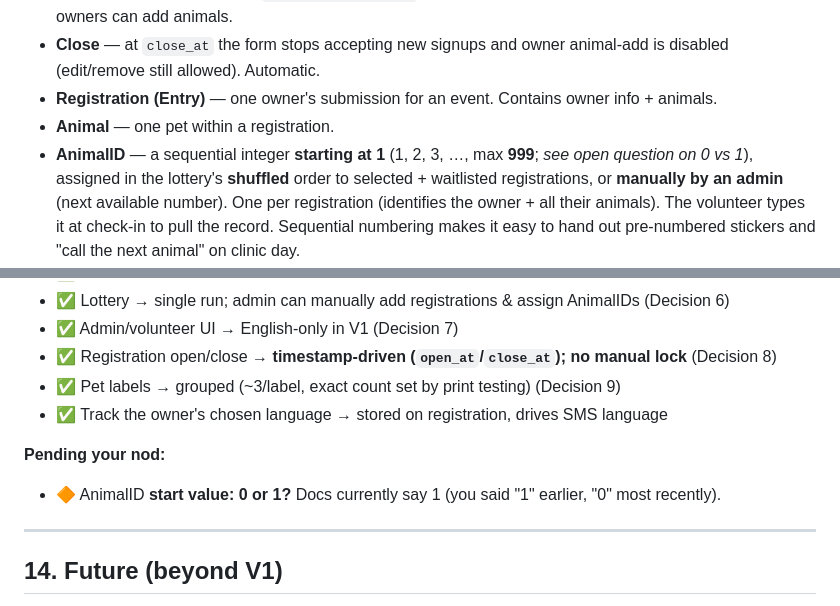
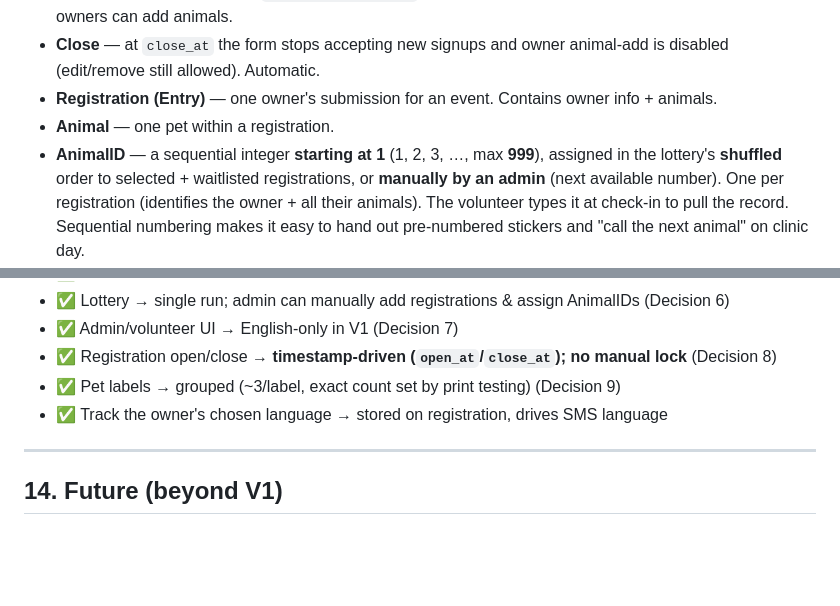
Before and after one commit to elandau1260/cwac, a Markdown page: Documents/Requirements.md, 2 parts joined by grey strips. Drawn GitHub-style; blank space fills up the shorter version.

```diff
--- a/Documents/Requirements.md
+++ b/Documents/Requirements.md
@@ -74,8 +74,7 @@ AnimalID, edits as needed, and **prints labels**.
   (edit/remove still allowed). Automatic.
 - **Registration (Entry)** — one owner's submission for an event. Contains owner info + animals.
 - **Animal** — one pet within a registration.
-- **AnimalID** — a sequential integer **starting at 1** (1, 2, 3, …, max **999**; *see open
-  question on 0 vs 1*), assigned in the lottery's **shuffled** order to selected + waitlisted
+- **AnimalID** — a sequential integer **starting at 1** (1, 2, 3, …, max **999**), assigned in the lottery's **shuffled** order to selected + waitlisted
   registrations, or **manually by an admin** (next available number). One per registration
   (identifies the owner + all their animals). The volunteer types it at check-in to pull the
   record. Sequential numbering makes it easy to hand out pre-numbered stickers and "call the next
@@ -294,9 +293,6 @@ website and exposes the existing native `printLabel` channel to the page via a J
 - ✅ Pet labels → grouped (~3/label, exact count set by print testing) (Decision 9)
 - ✅ Track the owner's chosen language → stored on registration, drives SMS language
 
-**Pending your nod:**
-- 🔶 AnimalID **start value: 0 or 1?** Docs currently say 1 (you said "1" earlier, "0" most recently).
-
 ---
 
 ## 14. Future (beyond V1)
```
Also changed, not shown: Documents/Architecture.md (+1 -4 lines).
